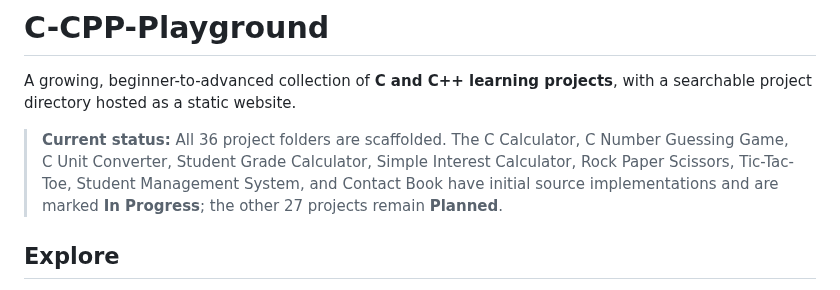
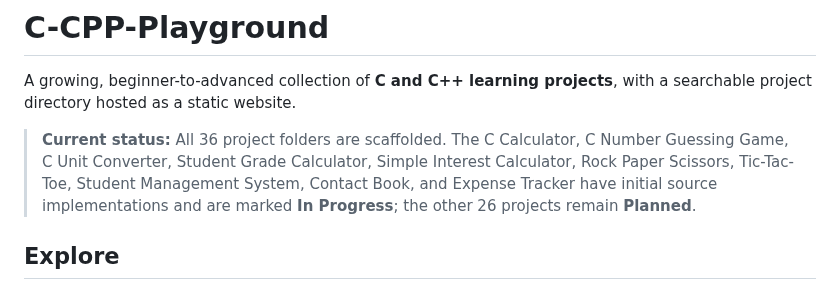
Before and after one commit to ashutoshpalhare/C-CPP-Playground, a Markdown page: README.md, the part around the change. GitHub-like rendering.

Commit message:
Update collection progress for Expense Tracker

```diff
--- a/README.md
+++ b/README.md
@@ -2,7 +2,7 @@
 
 A growing, beginner-to-advanced collection of **C and C++ learning projects**, with a searchable project directory hosted as a static website.
 
-> **Current status:** All 36 project folders are scaffolded. The C Calculator, C Number Guessing Game, C Unit Converter, Student Grade Calculator, Simple Interest Calculator, Rock Paper Scissors, Tic-Tac-Toe, Student Management System, and Contact Book have initial source implementations and are marked **In Progress**; the other 27 projects remain **Planned**.
+> **Current status:** All 36 project folders are scaffolded. The C Calculator, C Number Guessing Game, C Unit Converter, Student Grade Calculator, Simple Interest Calculator, Rock Paper Scissors, Tic-Tac-Toe, Student Management System, Contact Book, and Expense Tracker have initial source implementations and are marked **In Progress**; the other 26 projects remain **Planned**.
 
 ## Explore
 
```
